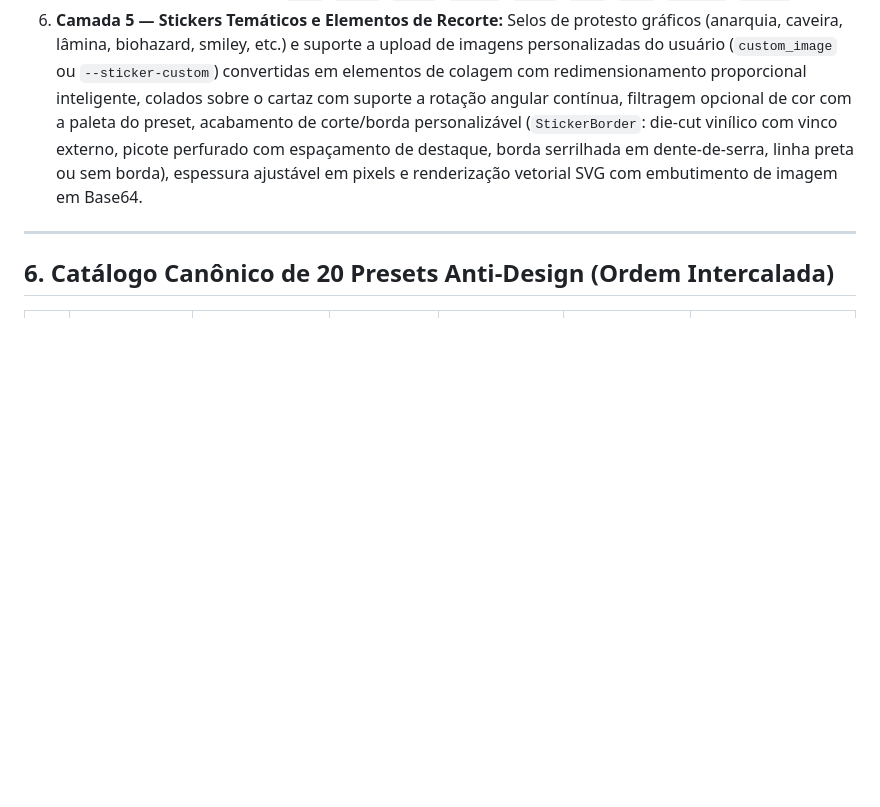
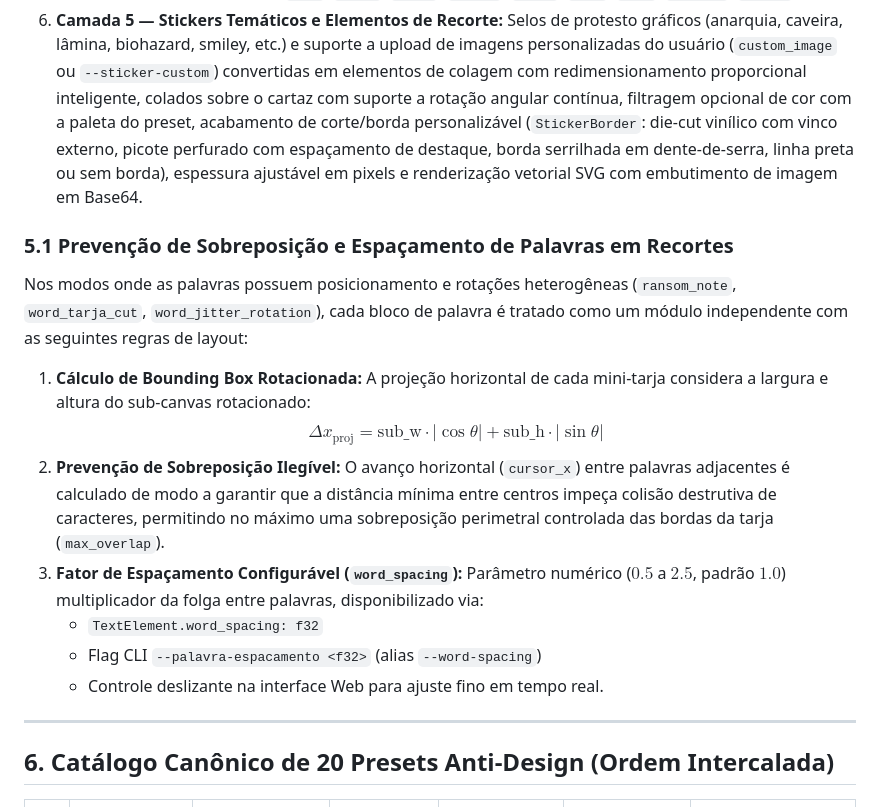
Before and after one commit to lumenpink/navalha, a Markdown page: SPEC.md, the part around the change. Rendered like a GitHub page; blank space fills up the shorter version.

Commit message:
docs: especificar espacamento e sobreposicao de palavras (ref #24)

```diff
--- a/SPEC.md
+++ b/SPEC.md
@@ -198,6 +198,17 @@ Todas as camadas do motor adaptam-se dinamicamente às dimensões do canvas esco
    - Efeitos de agressão física: `tiro`, `rasgo`, `chuva`, `sangue`, `tinta`, `faca`, `pixo`, `censura`, `pulica`.
 6. **Camada 5 — Stickers Temáticos e Elementos de Recorte:** Selos de protesto gráficos (anarquia, caveira, lâmina, biohazard, smiley, etc.) e suporte a upload de imagens personalizadas do usuário (`custom_image` ou `--sticker-custom`) convertidas em elementos de colagem com redimensionamento proporcional inteligente, colados sobre o cartaz com suporte a rotação angular contínua, filtragem opcional de cor com a paleta do preset, acabamento de corte/borda personalizável (`StickerBorder`: die-cut vinílico com vinco externo, picote perfurado com espaçamento de destaque, borda serrilhada em dente-de-serra, linha preta ou sem borda), espessura ajustável em pixels e renderização vetorial SVG com embutimento de imagem em Base64.
 
+### 5.1 Prevenção de Sobreposição e Espaçamento de Palavras em Recortes
+
+Nos modos onde as palavras possuem posicionamento e rotações heterogêneas (`ransom_note`, `word_tarja_cut`, `word_jitter_rotation`), cada bloco de palavra é tratado como um módulo independente com as seguintes regras de layout:
+1. **Cálculo de Bounding Box Rotacionada:** A projeção horizontal de cada mini-tarja considera a largura e altura do sub-canvas rotacionado:
+   $$\Delta x_{\text{proj}} = \text{sub\_w} \cdot |\cos\theta| + \text{sub\_h} \cdot |\sin\theta|$$
+2. **Prevenção de Sobreposição Ilegível:** O avanço horizontal (`cursor_x`) entre palavras adjacentes é calculado de modo a garantir que a distância mínima entre centros impeça colisão destrutiva de caracteres, permitindo no máximo uma sobreposição perimetral controlada das bordas da tarja (`max_overlap`).
+3. **Fator de Espaçamento Configurável (`word_spacing`):** Parâmetro numérico ($0.5$ a $2.5$, padrão $1.0$) multiplicador da folga entre palavras, disponibilizado via:
+   - `TextElement.word_spacing: f32`
+   - Flag CLI `--palavra-espacamento <f32>` (alias `--word-spacing`)
+   - Controle deslizante na interface Web para ajuste fino em tempo real.
+
 ---
 
 ## 6. Catálogo Canônico de 20 Presets Anti-Design (Ordem Intercalada)
```
